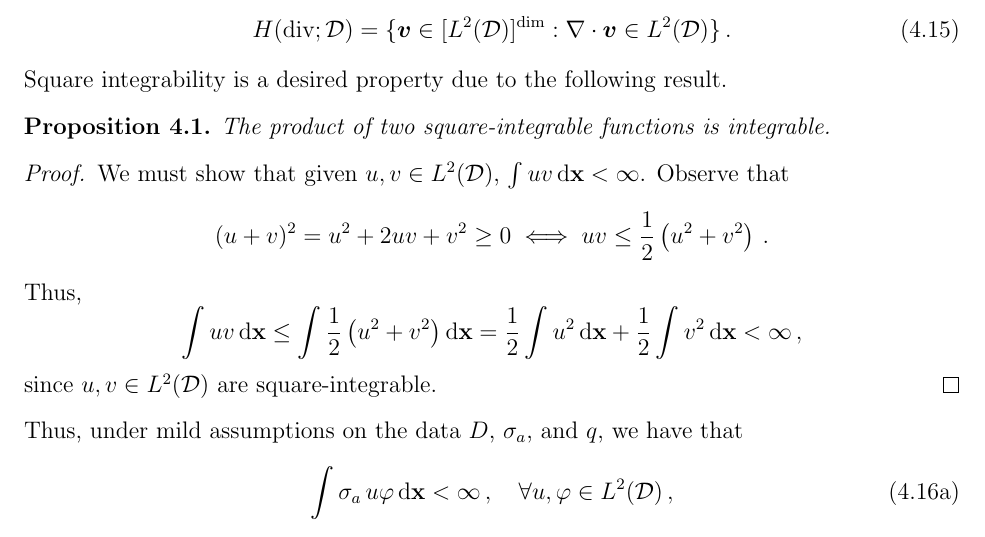
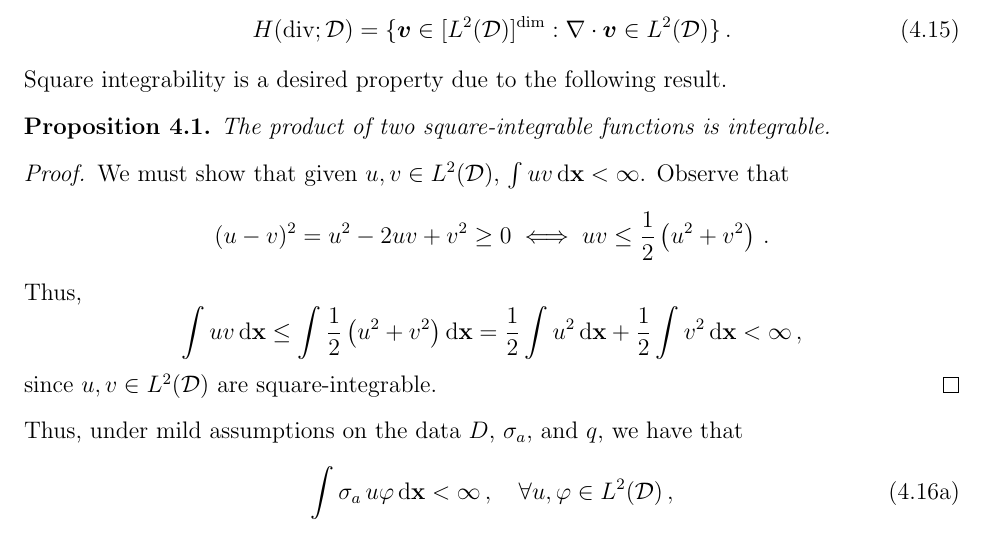
Before and after one commit to smsolivier/dissertation, a LaTeX thesis (doc.tex, which reads chapters/fem.tex): part of page 70 of 227, cut so that both start at the same text. Compiled offline with pdfLaTeX.

Commit message:
fixed embarassing square integrability proof mistake

```diff
--- a/chapters/fem.tex
+++ b/chapters/fem.tex
@@ -105,7 +105,7 @@ The product of two square-integrable functions is integrable.
 \end{prop}
 \begin{proof}
 We must show that given $u,v \in L^2(\D)$, $\int u v \ud \x < \infty$. Observe that
-	$$ (u + v)^2 = u^2 + 2 uv + v^2 \geq 0 \iff uv \leq \frac{1}{2}\paren{u^2 + v^2} \,. $$
+	$$ (u - v)^2 = u^2 - 2 uv + v^2 \geq 0 \iff uv \leq \frac{1}{2}\paren{u^2 + v^2} \,. $$
 Thus,
 	$$ \int uv \ud \x \leq \int \frac{1}{2}\paren{u^2 + v^2} \ud \x = \frac{1}{2}\int u^2 \ud \x + \frac{1}{2} \int v^2 \ud \x < \infty \,, $$
 since $u,v \in L^2(\D)$ are square-integrable.
```
